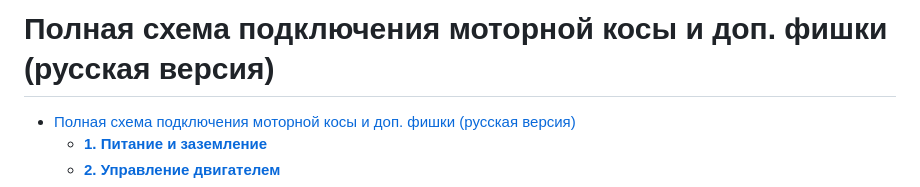
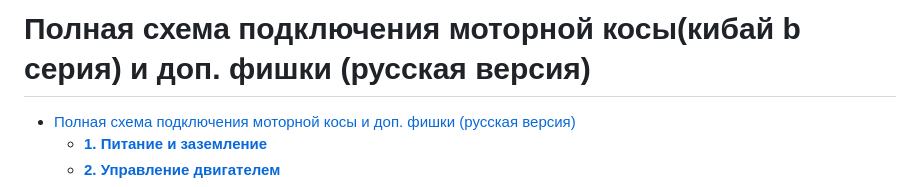
Before and after one commit to Kazeev/honda-obd1-pin-rus, a Markdown page: README.md, the part around the change. Rendered like a GitHub page.

```diff
--- a/README.md
+++ b/README.md
@@ -1,4 +1,4 @@
-# Полная схема подключения моторной косы и доп. фишки (русская версия)
+# Полная схема подключения моторной косы(кибай b серия) и доп. фишки (русская версия)
 
 <!-- TOC -->
 * [Полная схема подключения моторной косы и доп. фишки (русская версия)](#полная-схема-подключения-моторной-косы-и-доп-фишки-русская-версия)
```
